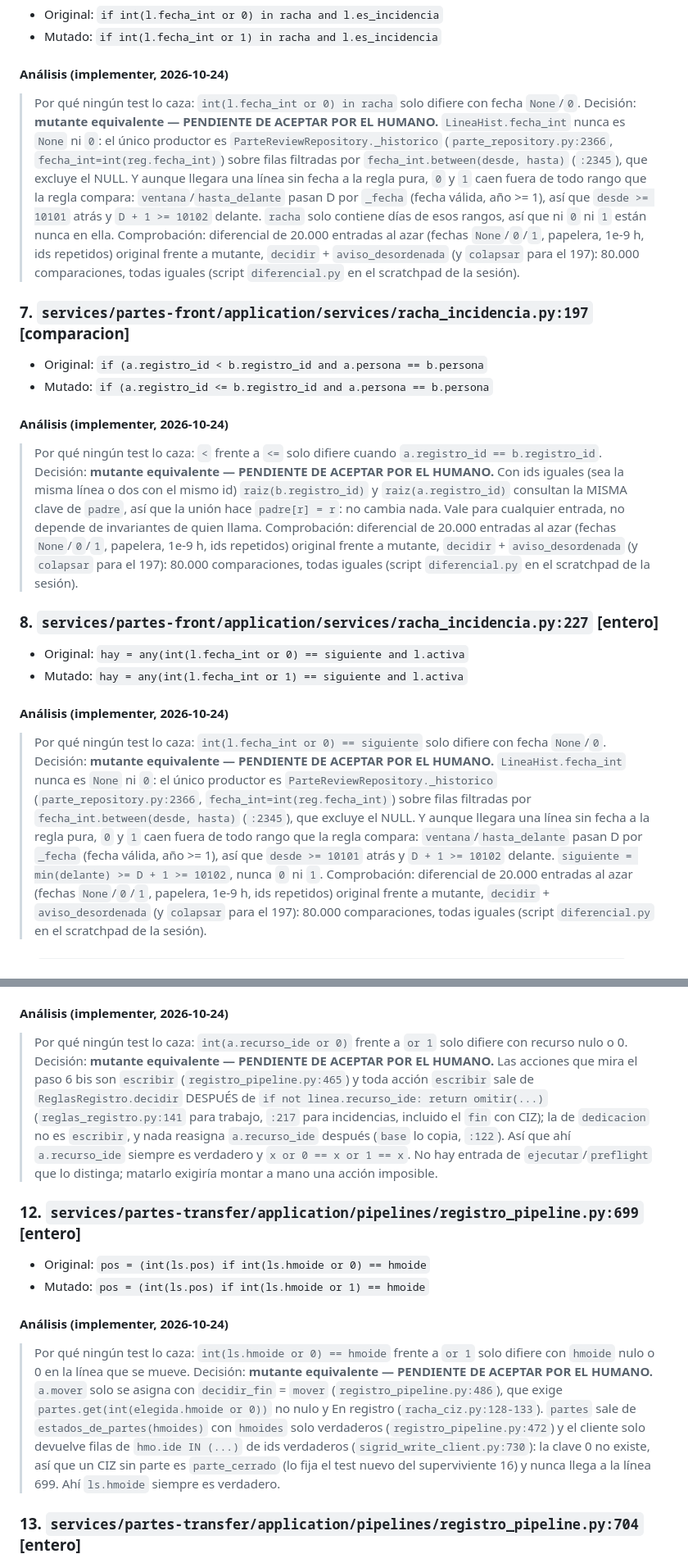
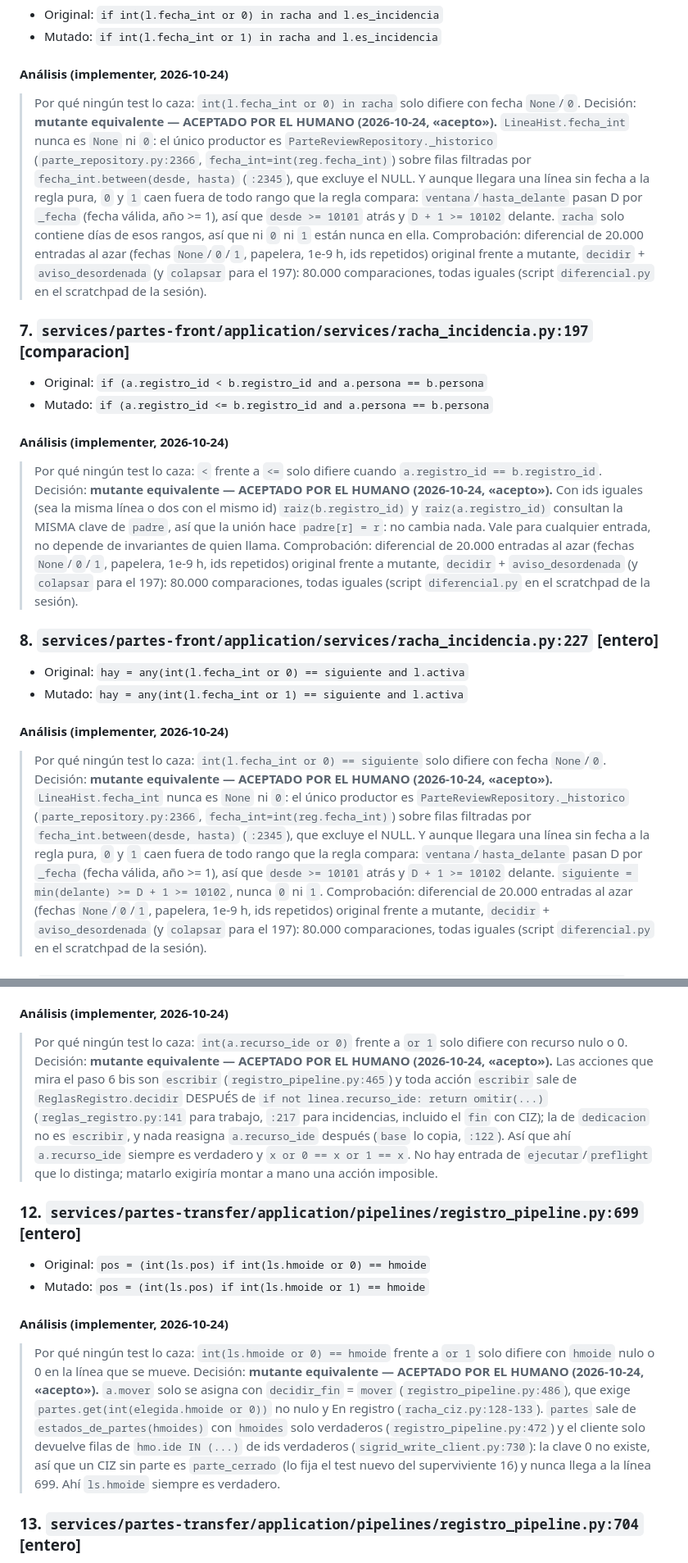
Before and after one commit to ruesma-dev/partes, a Markdown page: progress/mutacion_F-060.md, 2 parts joined by grey strips. Shown at 82% size. Rendered like a GitHub page.

Commit message:
F-060: el humano acepta los 6 mutantes equivalentes («acepto»)
Co-Authored-By: Claude Opus 5.5 <noreply@anthropic.com>
Claude-Session: https://claude.ai/code/session_01SyojpGAkgJtNGgNiKCbhz6

```diff
--- a/progress/mutacion_F-060.md
+++ b/progress/mutacion_F-060.md
@@ -119,7 +119,7 @@ Cada superviviente es una línea que ningún test comprueba de verdad, o una mut
 #### Análisis (implementer, 2026-10-24)
 
 > Por qué ningún test lo caza: `int(l.fecha_int or 0) in racha` solo difiere con fecha `None`/`0`.
-> Decisión: **mutante equivalente — PENDIENTE DE ACEPTAR POR EL HUMANO.** `LineaHist.fecha_int` nunca es `None` ni `0`: el único productor es `ParteReviewRepository._historico` (`parte_repository.py:2366`, `fecha_int=int(reg.fecha_int)`) sobre filas filtradas por `fecha_int.between(desde, hasta)` (`:2345`), que excluye el NULL. Y aunque llegara una línea sin fecha a la regla pura, `0` y `1` caen fuera de todo rango que la regla compara: `ventana`/`hasta_delante` pasan D por `_fecha` (fecha válida, año >= 1), así que `desde >= 10101` atrás y `D + 1 >= 10102` delante. `racha` solo contiene días de esos rangos, así que ni `0` ni `1` están nunca en ella.
+> Decisión: **mutante equivalente — ACEPTADO POR EL HUMANO (2026-10-24, «acepto»).** `LineaHist.fecha_int` nunca es `None` ni `0`: el único productor es `ParteReviewRepository._historico` (`parte_repository.py:2366`, `fecha_int=int(reg.fecha_int)`) sobre filas filtradas por `fecha_int.between(desde, hasta)` (`:2345`), que excluye el NULL. Y aunque llegara una línea sin fecha a la regla pura, `0` y `1` caen fuera de todo rango que la regla compara: `ventana`/`hasta_delante` pasan D por `_fecha` (fecha válida, año >= 1), así que `desde >= 10101` atrás y `D + 1 >= 10102` delante. `racha` solo contiene días de esos rangos, así que ni `0` ni `1` están nunca en ella.
 > Comprobación: diferencial de 20.000 entradas al azar (fechas `None`/`0`/`1`, papelera, 1e-9 h, ids repetidos) original frente a mutante, `decidir` + `aviso_desordenada` (y `colapsar` para el 197): 80.000 comparaciones, todas iguales (script `diferencial.py` en el scratchpad de la sesión).
 
 ### 7. `services/partes-front/application/services/racha_incidencia.py:197` [comparacion]
@@ -130,7 +130,7 @@ Cada superviviente es una línea que ningún test comprueba de verdad, o una mut
 #### Análisis (implementer, 2026-10-24)
 
 > Por qué ningún test lo caza: `<` frente a `<=` solo difiere cuando `a.registro_id == b.registro_id`.
-> Decisión: **mutante equivalente — PENDIENTE DE ACEPTAR POR EL HUMANO.** Con ids iguales (sea la misma línea o dos con el mismo id) `raiz(b.registro_id)` y `raiz(a.registro_id)` consultan la MISMA clave de `padre`, así que la unión hace `padre[r] = r`: no cambia nada. Vale para cualquier entrada, no depende de invariantes de quien llama.
+> Decisión: **mutante equivalente — ACEPTADO POR EL HUMANO (2026-10-24, «acepto»).** Con ids iguales (sea la misma línea o dos con el mismo id) `raiz(b.registro_id)` y `raiz(a.registro_id)` consultan la MISMA clave de `padre`, así que la unión hace `padre[r] = r`: no cambia nada. Vale para cualquier entrada, no depende de invariantes de quien llama.
 > Comprobación: diferencial de 20.000 entradas al azar (fechas `None`/`0`/`1`, papelera, 1e-9 h, ids repetidos) original frente a mutante, `decidir` + `aviso_desordenada` (y `colapsar` para el 197): 80.000 comparaciones, todas iguales (script `diferencial.py` en el scratchpad de la sesión).
 
 ### 8. `services/partes-front/application/services/racha_incidencia.py:227` [entero]
@@ -141,7 +141,7 @@ Cada superviviente es una línea que ningún test comprueba de verdad, o una mut
 #### Análisis (implementer, 2026-10-24)
 
 > Por qué ningún test lo caza: `int(l.fecha_int or 0) == siguiente` solo difiere con fecha `None`/`0`.
-> Decisión: **mutante equivalente — PENDIENTE DE ACEPTAR POR EL HUMANO.** `LineaHist.fecha_int` nunca es `None` ni `0`: el único productor es `ParteReviewRepository._historico` (`parte_repository.py:2366`, `fecha_int=int(reg.fecha_int)`) sobre filas filtradas por `fecha_int.between(desde, hasta)` (`:2345`), que excluye el NULL. Y aunque llegara una línea sin fecha a la regla pura, `0` y `1` caen fuera de todo rango que la regla compara: `ventana`/`hasta_delante` pasan D por `_fecha` (fecha válida, año >= 1), así que `desde >= 10101` atrás y `D + 1 >= 10102` delante. `siguiente = min(delante) >= D + 1 >= 10102`, nunca `0` ni `1`.
+> Decisión: **mutante equivalente — ACEPTADO POR EL HUMANO (2026-10-24, «acepto»).** `LineaHist.fecha_int` nunca es `None` ni `0`: el único productor es `ParteReviewRepository._historico` (`parte_repository.py:2366`, `fecha_int=int(reg.fecha_int)`) sobre filas filtradas por `fecha_int.between(desde, hasta)` (`:2345`), que excluye el NULL. Y aunque llegara una línea sin fecha a la regla pura, `0` y `1` caen fuera de todo rango que la regla compara: `ventana`/`hasta_delante` pasan D por `_fecha` (fecha válida, año >= 1), así que `desde >= 10101` atrás y `D + 1 >= 10102` delante. `siguiente = min(delante) >= D + 1 >= 10102`, nunca `0` ni `1`.
 > Comprobación: diferencial de 20.000 entradas al azar (fechas `None`/`0`/`1`, papelera, 1e-9 h, ids repetidos) original frente a mutante, `decidir` + `aviso_desordenada` (y `colapsar` para el 197): 80.000 comparaciones, todas iguales (script `diferencial.py` en el scratchpad de la sesión).
 
 ### 9. `services/partes-front/infrastructure/database/parte_repository.py:2302` [comparacion]
@@ -176,7 +176,7 @@ Cada superviviente es una línea que ningún test comprueba de verdad, o una mut
 #### Análisis (implementer, 2026-10-24)
 
 > Por qué ningún test lo caza: `int(a.recurso_ide or 0)` frente a `or 1` solo difiere con recurso nulo o 0.
-> Decisión: **mutante equivalente — PENDIENTE DE ACEPTAR POR EL HUMANO.** Las acciones que mira el paso 6 bis son `escribir` (`registro_pipeline.py:465`) y toda acción `escribir` sale de `ReglasRegistro.decidir` DESPUÉS de `if not linea.recurso_ide: return omitir(...)` (`reglas_registro.py:141` para trabajo, `:217` para incidencias, incluido el `fin` con CIZ); la de `dedicacion` no es `escribir`, y nada reasigna `a.recurso_ide` después (`base` lo copia, `:122`). Así que ahí `a.recurso_ide` siempre es verdadero y `x or 0 == x or 1 == x`. No hay entrada de `ejecutar`/`preflight` que lo distinga; matarlo exigiría montar a mano una acción imposible.
+> Decisión: **mutante equivalente — ACEPTADO POR EL HUMANO (2026-10-24, «acepto»).** Las acciones que mira el paso 6 bis son `escribir` (`registro_pipeline.py:465`) y toda acción `escribir` sale de `ReglasRegistro.decidir` DESPUÉS de `if not linea.recurso_ide: return omitir(...)` (`reglas_registro.py:141` para trabajo, `:217` para incidencias, incluido el `fin` con CIZ); la de `dedicacion` no es `escribir`, y nada reasigna `a.recurso_ide` después (`base` lo copia, `:122`). Así que ahí `a.recurso_ide` siempre es verdadero y `x or 0 == x or 1 == x`. No hay entrada de `ejecutar`/`preflight` que lo distinga; matarlo exigiría montar a mano una acción imposible.
 
 ### 12. `services/partes-transfer/application/pipelines/registro_pipeline.py:699` [entero]
 
@@ -186,7 +186,7 @@ Cada superviviente es una línea que ningún test comprueba de verdad, o una mut
 #### Análisis (implementer, 2026-10-24)
 
 > Por qué ningún test lo caza: `int(ls.hmoide or 0) == hmoide` frente a `or 1` solo difiere con `hmoide` nulo o 0 en la línea que se mueve.
-> Decisión: **mutante equivalente — PENDIENTE DE ACEPTAR POR EL HUMANO.** `a.mover` solo se asigna con `decidir_fin` = `mover` (`registro_pipeline.py:486`), que exige `partes.get(int(elegida.hmoide or 0))` no nulo y En registro (`racha_ciz.py:128-133`). `partes` sale de `estados_de_partes(hmoides)` con `hmoides` solo verdaderos (`registro_pipeline.py:472`) y el cliente solo devuelve filas de `hmo.ide IN (...)` de ids verdaderos (`sigrid_write_client.py:730`): la clave 0 no existe, así que un CIZ sin parte es `parte_cerrado` (lo fija el test nuevo del superviviente 16) y nunca llega a la línea 699. Ahí `ls.hmoide` siempre es verdadero.
+> Decisión: **mutante equivalente — ACEPTADO POR EL HUMANO (2026-10-24, «acepto»).** `a.mover` solo se asigna con `decidir_fin` = `mover` (`registro_pipeline.py:486`), que exige `partes.get(int(elegida.hmoide or 0))` no nulo y En registro (`racha_ciz.py:128-133`). `partes` sale de `estados_de_partes(hmoides)` con `hmoides` solo verdaderos (`registro_pipeline.py:472`) y el cliente solo devuelve filas de `hmo.ide IN (...)` de ids verdaderos (`sigrid_write_client.py:730`): la clave 0 no existe, así que un CIZ sin parte es `parte_cerrado` (lo fija el test nuevo del superviviente 16) y nunca llega a la línea 699. Ahí `ls.hmoide` siempre es verdadero.
 
 ### 13. `services/partes-transfer/application/pipelines/registro_pipeline.py:704` [entero]
 
```
Also changed, not shown: other parts of progress/mutacion_F-060.md (+2 -2 lines).
